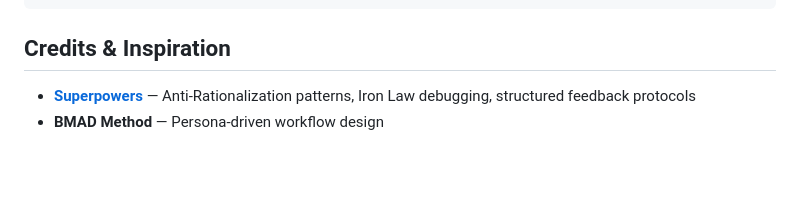
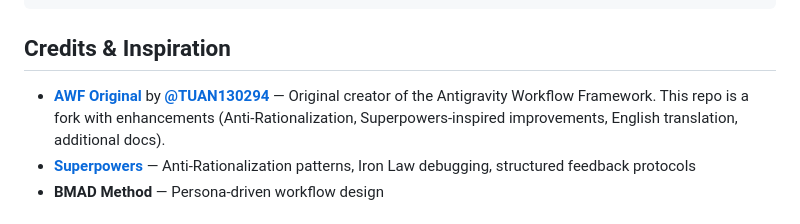
Before and after one commit to devtdq1701/awf, a Markdown page: README.md, the part around the change. Drawn GitHub-style; blank space fills up the shorter version.

Commit message:
docs: credit original AWF author @TUAN130294

```diff
--- a/README.md
+++ b/README.md
@@ -256,6 +256,7 @@ skills/my-skill/
 
 ## Credits & Inspiration
 
+- **[AWF Original](https://github.com/TUAN130294/awf)** by **[@TUAN130294](https://github.com/TUAN130294)** — Original creator of the Antigravity Workflow Framework. This repo is a fork with enhancements (Anti-Rationalization, Superpowers-inspired improvements, English translation, additional docs).
 - **[Superpowers](https://github.com/obra/superpowers)** — Anti-Rationalization patterns, Iron Law debugging, structured feedback protocols
 - **BMAD Method** — Persona-driven workflow design
 
```
